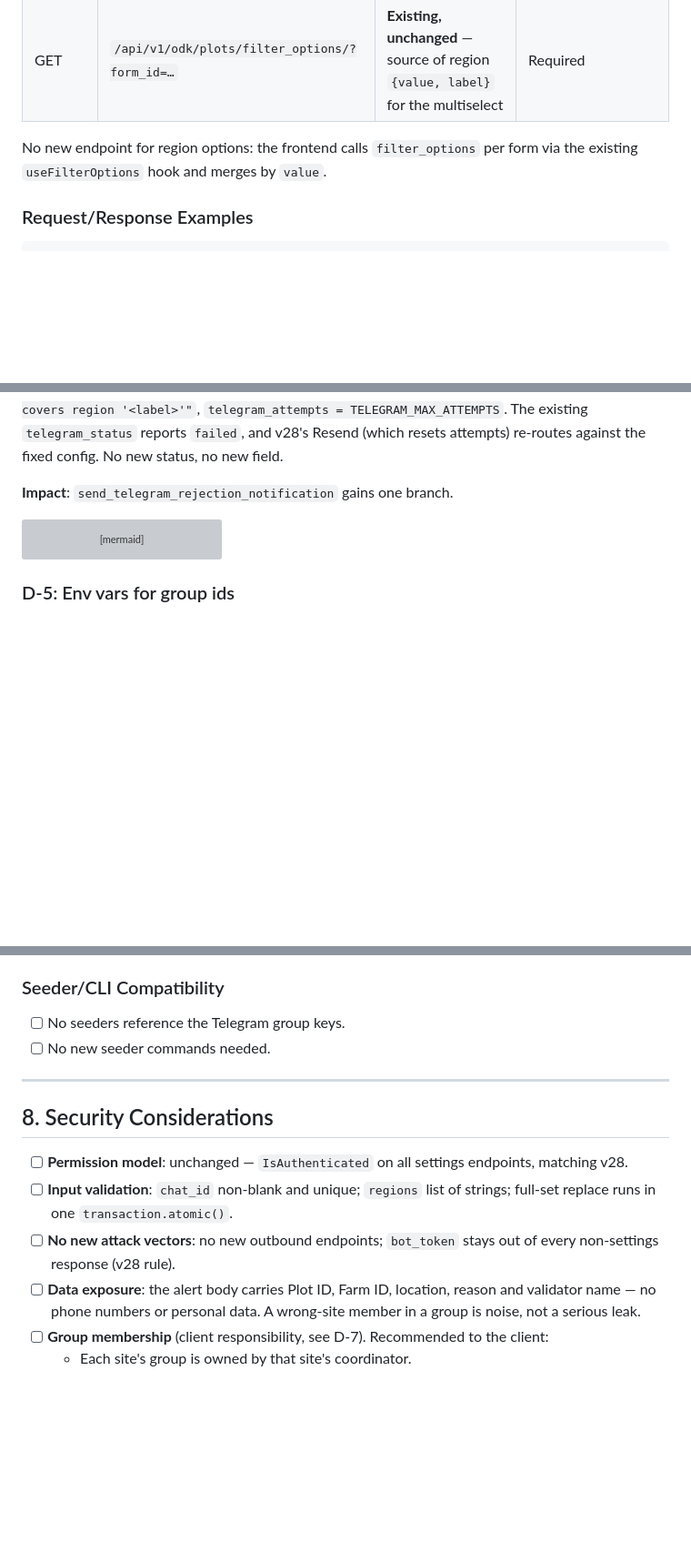
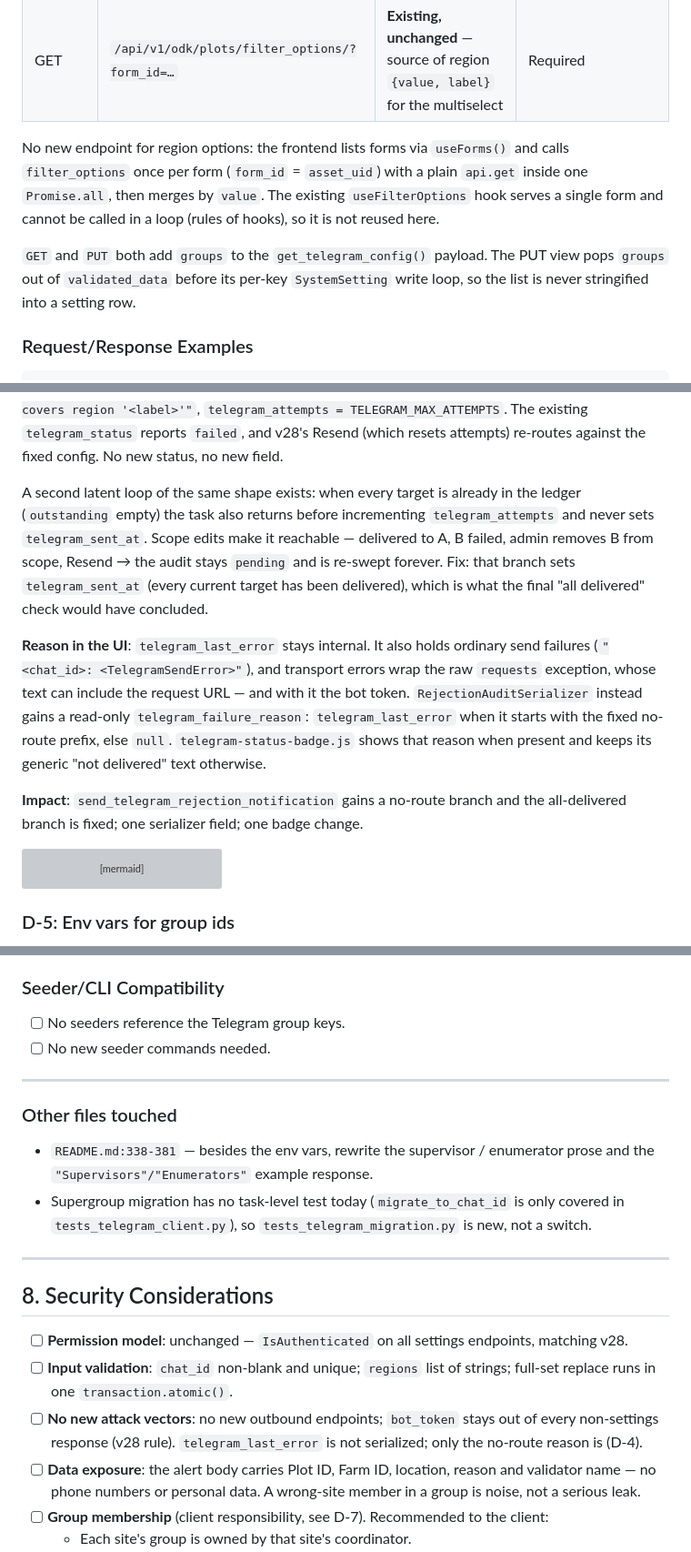
Before and after one commit to akvo/african-bamboo-dashboard, a Markdown page: docs/v29_telegram_region_groups_plan.md, 3 parts joined by grey strips. Shown at 91% size. Rendered like a GitHub page; blank space fills up the shorter version; grey boxes are pictures that could not be loaded.

Commit message:
[#57] Amend v29 Telegram region groups plan after code review
Close a second sweeper loop: when every target is already ledgered,
mark the audit sent instead of returning silently.

Expose only the no-route reason through a dedicated serializer field.
`telegram_last_error` can carry the bot token from transport errors, so
it stays internal.

Load region options with `useForms()` and `Promise.all`, because
`useFilterOptions` serves one form. Accept the 10-form page ceiling
for now.

````diff
--- a/docs/v29_telegram_region_groups_plan.md
+++ b/docs/v29_telegram_region_groups_plan.md
@@ -240,8 +240,16 @@ is a real path, not a corner case.
 | GET | `/api/v1/settings/telegram/groups/` | Discovery: `getUpdates` + `getChat` for every configured row; refreshes `title` | Required (`IsAuthenticated`) |
 | GET | `/api/v1/odk/plots/filter_options/?form_id=…` | **Existing, unchanged** — source of region `{value, label}` for the multiselect | Required |
 
-No new endpoint for region options: the frontend calls `filter_options` per
-form via the existing `useFilterOptions` hook and merges by `value`.
+No new endpoint for region options: the frontend lists forms via `useForms()`
+and calls `filter_options` once per form (`form_id` = `asset_uid`) with a plain
+`api.get` inside one `Promise.all`, then merges by `value`. The existing
+`useFilterOptions` hook serves a single form and cannot be called in a loop
+(rules of hooks), so it is not reused here.
+
+`GET` and `PUT` both add `groups` to the `get_telegram_config()` payload. The
+PUT view pops `groups` out of `validated_data` before its per-key
+`SystemSetting` write loop, so the list is never stringified into a setting
+row.
 
 ### Request/Response Examples
 
@@ -368,7 +380,24 @@ covers region '<label>'"`, `telegram_attempts = TELEGRAM_MAX_ATTEMPTS`. The
 existing `telegram_status` reports `failed`, and v28's Resend (which resets
 attempts) re-routes against the fixed config. No new status, no new field.
 
-**Impact**: `send_telegram_rejection_notification` gains one branch.
+A second latent loop of the same shape exists: when every target is already
+in the ledger (`outstanding` empty) the task also returns before incrementing
+`telegram_attempts` and never sets `telegram_sent_at`. Scope edits make it
+reachable — delivered to A, B failed, admin removes B from scope, Resend → the
+audit stays `pending` and is re-swept forever. Fix: that branch sets
+`telegram_sent_at` (every current target has been delivered), which is what the
+final "all delivered" check would have concluded.
+
+**Reason in the UI**: `telegram_last_error` stays internal. It also holds
+ordinary send failures (`"<chat_id>: <TelegramSendError>"`), and transport
+errors wrap the raw `requests` exception, whose text can include the request
+URL — and with it the bot token. `RejectionAuditSerializer` instead gains a
+read-only `telegram_failure_reason`: `telegram_last_error` when it starts with
+the fixed no-route prefix, else `null`. `telegram-status-badge.js` shows that
+reason when present and keeps its generic "not delivered" text otherwise.
+
+**Impact**: `send_telegram_rejection_notification` gains a no-route branch and
+the all-delivered branch is fixed; one serializer field; one badge change.
 
 ```mermaid
 stateDiagram-v2
@@ -539,6 +568,16 @@ Codes in use on the local database (form → code → label):
 
 ---
 
+### Other files touched
+
+- `README.md:338-381` — besides the env vars, rewrite the supervisor /
+  enumerator prose and the `"Supervisors"/"Enumerators"` example response.
+- Supergroup migration has no task-level test today
+  (`migrate_to_chat_id` is only covered in `tests_telegram_client.py`), so
+  `tests_telegram_migration.py` is new, not a switch.
+
+---
+
 ## 8. Security Considerations
 
 - [ ] **Permission model**: unchanged — `IsAuthenticated` on all settings
@@ -546,7 +585,8 @@ Codes in use on the local database (form → code → label):
 - [ ] **Input validation**: `chat_id` non-blank and unique; `regions` list of
       strings; full-set replace runs in one `transaction.atomic()`.
 - [ ] **No new attack vectors**: no new outbound endpoints; `bot_token` stays
-      out of every non-settings response (v28 rule).
+      out of every non-settings response (v28 rule). `telegram_last_error` is
+      not serialized; only the no-route reason is (D-4).
 - [ ] **Data exposure**: the alert body carries Plot ID, Farm ID, location,
       reason and validator name — no phone numbers or personal data. A
       wrong-site member in a group is noise, not a serious leak.
````
Also changed, not shown: other parts of docs/v29_telegram_region_groups_plan.md (+13 -6 lines).
